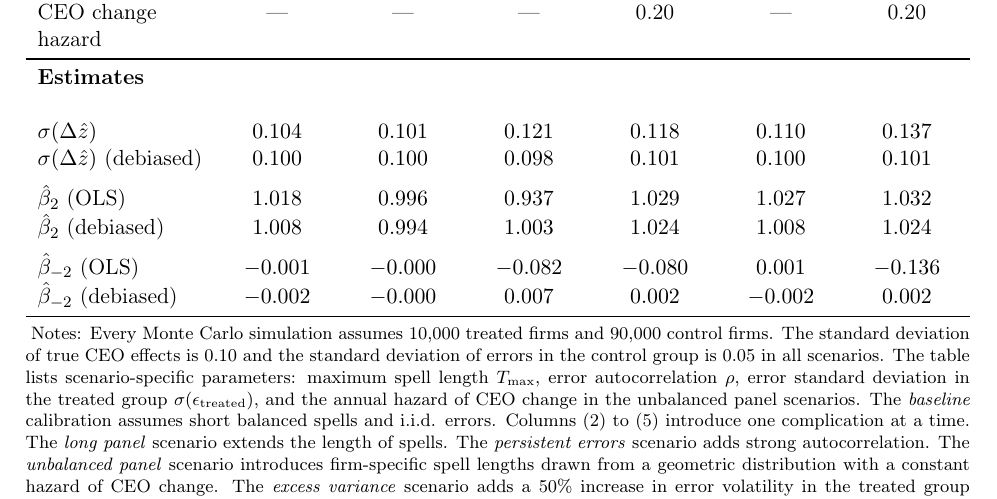
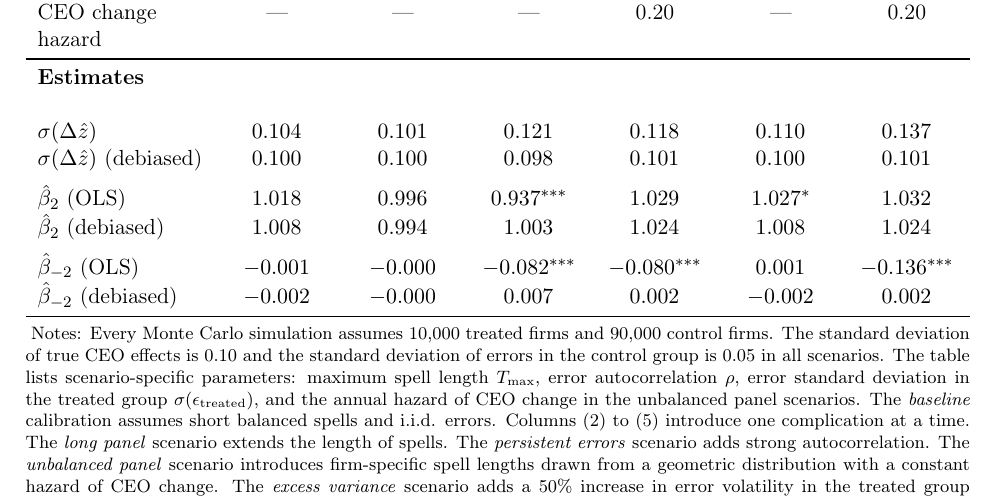
Before and after one commit to korenmiklos/ceo-value, a LaTeX paper (papers/econometrics/paper.tex, which reads papers/econometrics/table/atets.tex): part of page 15 of 22, cut so that both start at the same text. Compiled offline with pdfLaTeX.

Commit message:
For beta coefficients, also report significance

```diff
--- a/papers/econometrics/table/atets.tex
+++ b/papers/econometrics/table/atets.tex
@@ -1 +1 @@
-\\ $\sigma(\Delta \hat z)$ & $0.104$ & $0.101$ & $0.121$ & $0.118$ & $0.110$ & $0.137$\\ $\sigma(\Delta \hat z)$ (debiased) & $0.100$ & $0.100$ & $0.098$ & $0.101$ & $0.100$ & $0.101$\\ \addlinespace$\hat \beta_2$ (OLS) & $1.018$ & $0.996$ & $0.937$ & $1.029$ & $1.027$ & $1.032$\\ $\hat \beta_2$ (debiased) & $1.008$ & $0.994$ & $1.003$ & $1.024$ & $1.008$ & $1.024$\\ \addlinespace$\hat \beta_{-2}$ (OLS) & $-0.001$ & $-0.000$ & $-0.082$ & $-0.080$ & $0.001$ & $-0.136$\\ $\hat \beta_{-2}$ (debiased) & $-0.002$ & $-0.000$ & $0.007$ & $0.002$ & $-0.002$ & $0.002$
+\\ $\sigma(\Delta \hat z)$ & $0.104^{}$ & $0.101^{}$ & $0.121^{}$ & $0.118^{}$ & $0.110^{}$ & $0.137^{}$\\ $\sigma(\Delta \hat z)$ (debiased) & $0.100^{}$ & $0.100^{}$ & $0.098^{}$ & $0.101^{}$ & $0.100^{}$ & $0.101^{}$\\ \addlinespace$\hat \beta_2$ (OLS) & $1.018^{}$ & $0.996^{}$ & $0.937^{***}$ & $1.029^{}$ & $1.027^{*}$ & $1.032^{}$\\ $\hat \beta_2$ (debiased) & $1.008^{}$ & $0.994^{}$ & $1.003^{}$ & $1.024^{}$ & $1.008^{}$ & $1.024^{}$\\ \addlinespace$\hat \beta_{-2}$ (OLS) & $-0.001^{}$ & $-0.000^{}$ & $-0.082^{***}$ & $-0.080^{***}$ & $0.001^{}$ & $-0.136^{***}$\\ $\hat \beta_{-2}$ (debiased) & $-0.002^{}$ & $-0.000^{}$ & $0.007^{}$ & $0.002^{}$ & $-0.002^{}$ & $0.002^{}$
```
Also changed, not shown: papers/econometrics/paper.pdf, 1 other file.
